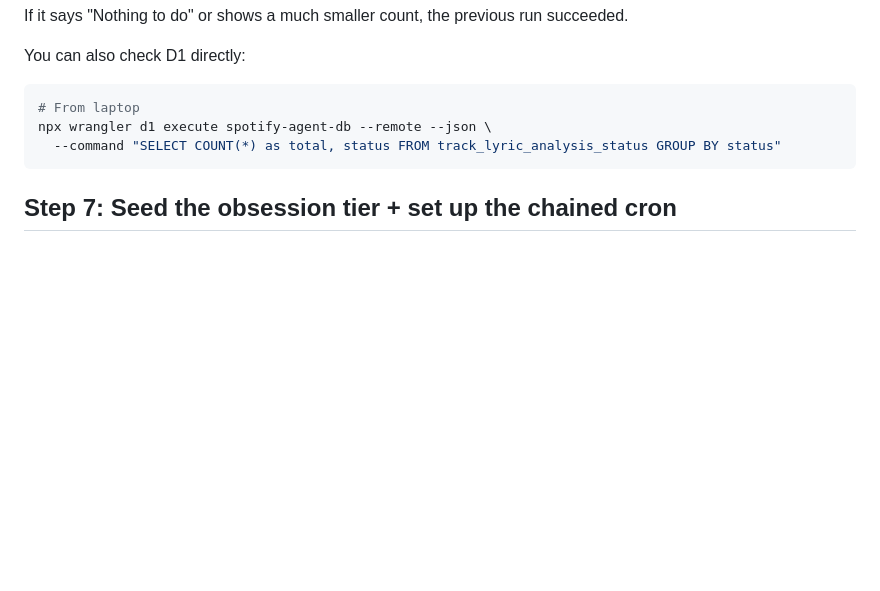
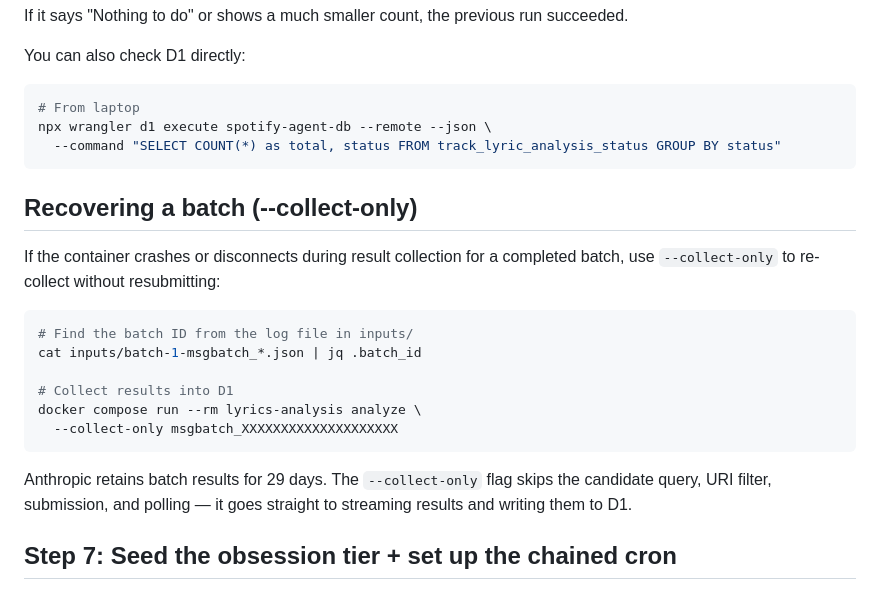
Before and after one commit to chrisbuice/surfaces, a Markdown page: stack/lyrics-analysis/SETUP.md, the part around the change. GitHub-like rendering; blank space fills up the shorter version.

Commit message:
Document --collect-only batch recovery in SETUP.md
Co-Authored-By: Claude Opus 4.6 (1M context) <noreply@anthropic.com>

````diff
--- a/stack/lyrics-analysis/SETUP.md
+++ b/stack/lyrics-analysis/SETUP.md
@@ -74,6 +74,21 @@ npx wrangler d1 execute spotify-agent-db --remote --json \
   --command "SELECT COUNT(*) as total, status FROM track_lyric_analysis_status GROUP BY status"
 ```
 
+## Recovering a batch (--collect-only)
+
+If the container crashes or disconnects during result collection for a completed batch, use `--collect-only` to re-collect without resubmitting:
+
+```bash
+# Find the batch ID from the log file in inputs/
+cat inputs/batch-1-msgbatch_*.json | jq .batch_id
+
+# Collect results into D1
+docker compose run --rm lyrics-analysis analyze \
+  --collect-only msgbatch_XXXXXXXXXXXXXXXXXXXX
+```
+
+Anthropic retains batch results for 29 days. The `--collect-only` flag skips the candidate query, URI filter, submission, and polling — it goes straight to streaming results and writing them to D1.
+
 ## Step 7: Seed the obsession tier + set up the chained cron
 
 > **Post-experiment pivot (2026-05-04):** The full 47K-track batch is not justified — see `docs/PLAN_LYRICS_TRANSPARENCY_PIVOT.md`. Instead: eager-batch the ~800 most-queried tracks, then let a chained cron handle on-demand analysis.
````
